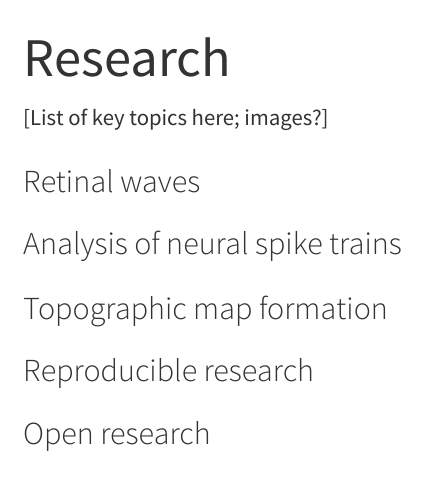
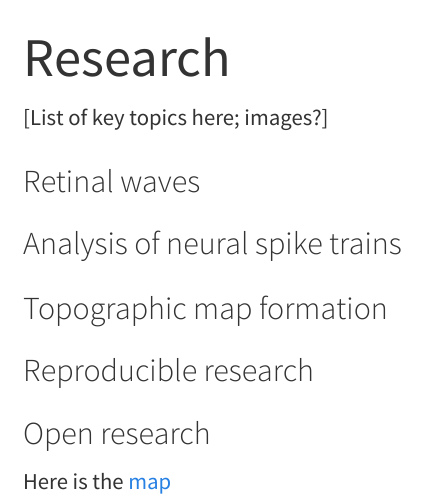
Before and after one commit to sje30/qw1, a Quarto document (research.qmd): the page in a window 1100 px wide, from its top. Rendered offline with R 4.5, knitr and Pandoc in place of Quarto, with nearby package versions; menus at the side of the page are left out.

Commit message:
rrs test

```diff
--- a/research.qmd
+++ b/research.qmd
@@ -13,3 +13,5 @@ title: "Research"
 ### Reproducible research
 
 ### Open research
+
+Here is the [map](rrs2/rrs2.qmd#The map)
```
Also changed, not shown: docs/search.json, 5 other files.
